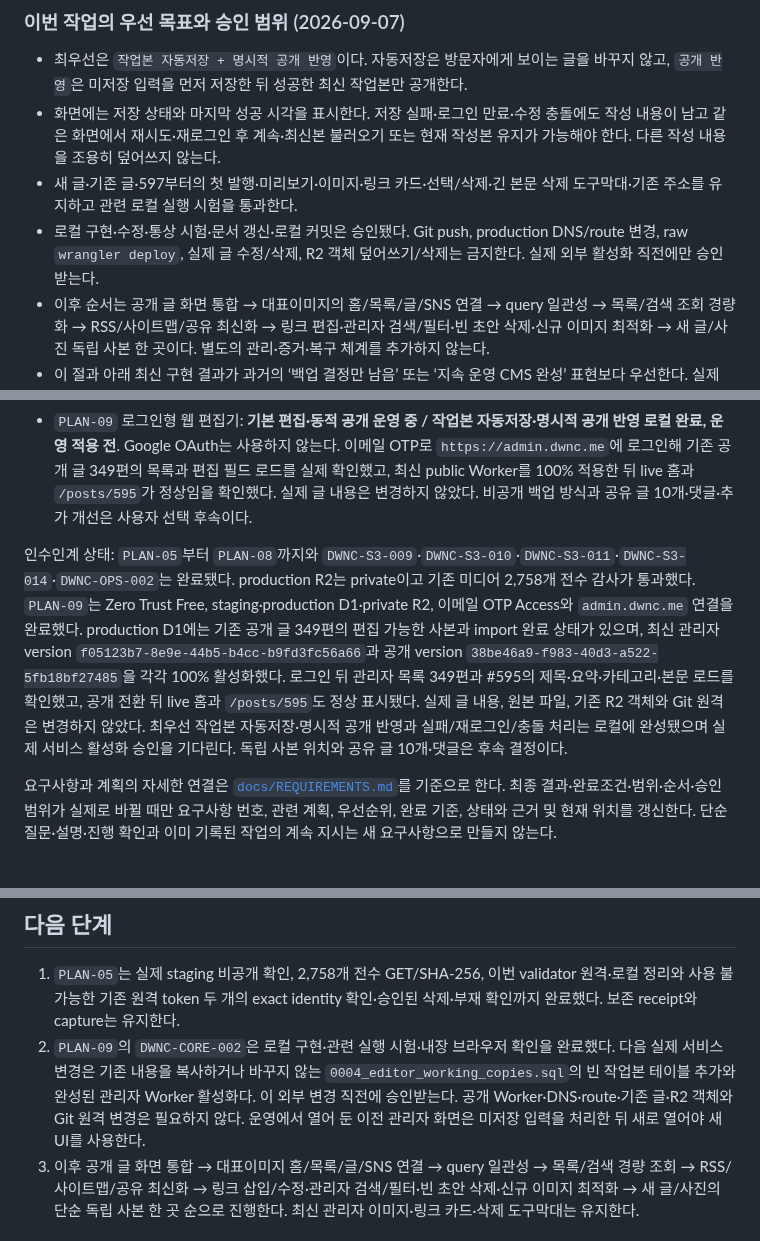
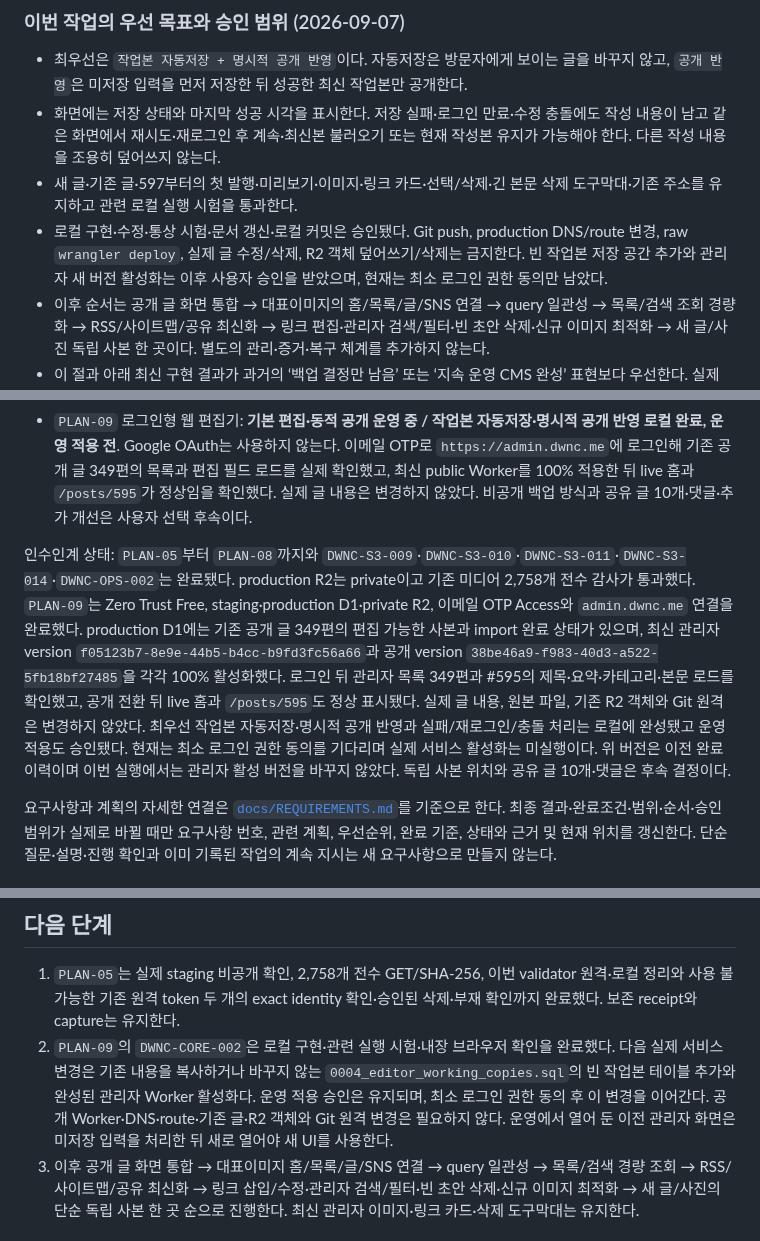
Before and after one commit to tsusaikang/dwnc.me, a Markdown page: PROJECT_STATE.md, 3 parts joined by grey strips. GitHub-like rendering.

```diff
--- a/PROJECT_STATE.md
+++ b/PROJECT_STATE.md
@@ -11,7 +11,7 @@
 - 최우선은 `작업본 자동저장 + 명시적 공개 반영`이다. 자동저장은 방문자에게 보이는 글을 바꾸지 않고, `공개 반영`은 미저장 입력을 먼저 저장한 뒤 성공한 최신 작업본만 공개한다.
 - 화면에는 저장 상태와 마지막 성공 시각을 표시한다. 저장 실패·로그인 만료·수정 충돌에도 작성 내용이 남고 같은 화면에서 재시도·재로그인 후 계속·최신본 불러오기 또는 현재 작성본 유지가 가능해야 한다. 다른 작성 내용을 조용히 덮어쓰지 않는다.
 - 새 글·기존 글·597부터의 첫 발행·미리보기·이미지·링크 카드·선택/삭제·긴 본문 삭제 도구막대·기존 주소를 유지하고 관련 로컬 실행 시험을 통과한다.
-- 로컬 구현·수정·통상 시험·문서 갱신·로컬 커밋은 승인됐다. Git push, production DNS/route 변경, raw `wrangler deploy`, 실제 글 수정/삭제, R2 객체 덮어쓰기/삭제는 금지한다. 실제 외부 활성화 직전에만 승인받는다.
+- 로컬 구현·수정·통상 시험·문서 갱신·로컬 커밋은 승인됐다. Git push, production DNS/route 변경, raw `wrangler deploy`, 실제 글 수정/삭제, R2 객체 덮어쓰기/삭제는 금지한다. 빈 작업본 저장 공간 추가와 관리자 새 버전 활성화는 이후 사용자 승인을 받았으며, 현재는 최소 로그인 권한 동의만 남았다.
 - 이후 순서는 공개 글 화면 통합 → 대표이미지의 홈/목록/글/SNS 연결 → query 일관성 → 목록/검색 조회 경량화 → RSS/사이트맵/공유 최신화 → 링크 편집·관리자 검색/필터·빈 초안 삭제·신규 이미지 최적화 → 새 글/사진 독립 사본 한 곳이다. 별도의 관리·증거·복구 체계를 추가하지 않는다.
 - 이 절과 아래 최신 구현 결과가 과거의 ‘백업 결정만 남음’ 또는 ‘지속 운영 CMS 완성’ 표현보다 우선한다. 실제 코드를 기준으로 `docs/REQUIREMENTS.md`도 함께 갱신한다.
 
@@ -80,7 +80,7 @@
 - `PLAN-08` 실제 도메인 연결과 운영 전환 검증: **완료**. production version을 100% 활성화하고 기존 DNS를 보존한 Worker route 방식으로 연결한 뒤 실제 주소의 대표 글·예전 주소·미디어·모바일·데스크톱 화면을 확인했다.
 - `PLAN-09` 로그인형 웹 편집기: **기본 편집·동적 공개 운영 중 / 작업본 자동저장·명시적 공개 반영 로컬 완료, 운영 적용 전**. Google OAuth는 사용하지 않는다. 이메일 OTP로 `https://admin.dwnc.me`에 로그인해 기존 공개 글 349편의 목록과 편집 필드 로드를 실제 확인했고, 최신 public Worker를 100% 적용한 뒤 live 홈과 `/posts/595`가 정상임을 확인했다. 실제 글 내용은 변경하지 않았다. 비공개 백업 방식과 공유 글 10개·댓글·추가 개선은 사용자 선택 후속이다.
 
-인수인계 상태: `PLAN-05`부터 `PLAN-08`까지와 `DWNC-S3-009`·`DWNC-S3-010`·`DWNC-S3-011`·`DWNC-S3-014`·`DWNC-OPS-002`는 완료됐다. production R2는 private이고 기존 미디어 2,758개 전수 감사가 통과했다. `PLAN-09`는 Zero Trust Free, staging·production D1·private R2, 이메일 OTP Access와 `admin.dwnc.me` 연결을 완료했다. production D1에는 기존 공개 글 349편의 편집 가능한 사본과 import 완료 상태가 있으며, 최신 관리자 version `f05123b7-8e9e-44b5-b4cc-b9fd3fc56a66`과 공개 version `38be46a9-f983-40d3-a522-5fb18bf27485`을 각각 100% 활성화했다. 로그인 뒤 관리자 목록 349편과 #595의 제목·요약·카테고리·본문 로드를 확인했고, 공개 전환 뒤 live 홈과 `/posts/595`도 정상 표시됐다. 실제 글 내용, 원본 파일, 기존 R2 객체와 Git 원격은 변경하지 않았다. 최우선 작업본 자동저장·명시적 공개 반영과 실패/재로그인/충돌 처리는 로컬에 완성됐으며 실제 서비스 활성화 승인을 기다린다. 독립 사본 위치와 공유 글 10개·댓글은 후속 결정이다.
+인수인계 상태: `PLAN-05`부터 `PLAN-08`까지와 `DWNC-S3-009`·`DWNC-S3-010`·`DWNC-S3-011`·`DWNC-S3-014`·`DWNC-OPS-002`는 완료됐다. production R2는 private이고 기존 미디어 2,758개 전수 감사가 통과했다. `PLAN-09`는 Zero Trust Free, staging·production D1·private R2, 이메일 OTP Access와 `admin.dwnc.me` 연결을 완료했다. production D1에는 기존 공개 글 349편의 편집 가능한 사본과 import 완료 상태가 있으며, 최신 관리자 version `f05123b7-8e9e-44b5-b4cc-b9fd3fc56a66`과 공개 version `38be46a9-f983-40d3-a522-5fb18bf27485`을 각각 100% 활성화했다. 로그인 뒤 관리자 목록 349편과 #595의 제목·요약·카테고리·본문 로드를 확인했고, 공개 전환 뒤 live 홈과 `/posts/595`도 정상 표시됐다. 실제 글 내용, 원본 파일, 기존 R2 객체와 Git 원격은 변경하지 않았다. 최우선 작업본 자동저장·명시적 공개 반영과 실패/재로그인/충돌 처리는 로컬에 완성됐고 운영 적용도 승인됐다. 현재는 최소 로그인 권한 동의를 기다리며 실제 서비스 활성화는 미실행이다. 위 버전은 이전 완료 이력이며 이번 실행에서는 관리자 활성 버전을 바꾸지 않았다. 독립 사본 위치와 공유 글 10개·댓글은 후속 결정이다.
 
 요구사항과 계획의 자세한 연결은 [`docs/REQUIREMENTS.md`](docs/REQUIREMENTS.md)를 기준으로 한다. 최종 결과·완료조건·범위·순서·승인 범위가 실제로 바뀔 때만 요구사항 번호, 관련 계획, 우선순위, 완료 기준, 상태와 근거 및 현재 위치를 갱신한다. 단순 질문·설명·진행 확인과 이미 기록된 작업의 계속 지시는 새 요구사항으로 만들지 않는다.
 
@@ -620,7 +631,7 @@
 ## 다음 단계
 
 1. `PLAN-05`는 실제 staging 비공개 확인, 2,758개 전수 GET/SHA-256, 이번 validator 원격·로컬 정리와 사용 불가능한 기존 원격 token 두 개의 exact identity 확인·승인된 삭제·부재 확인까지 완료했다. 보존 receipt와 capture는 유지한다.
-2. `PLAN-09`의 `DWNC-CORE-002`은 로컬 구현·관련 실행 시험·내장 브라우저 확인을 완료했다. 다음 실제 서비스 변경은 기존 내용을 복사하거나 바꾸지 않는 `0004_editor_working_copies.sql`의 빈 작업본 테이블 추가와 완성된 관리자 Worker 활성화다. 이 외부 변경 직전에 승인받는다. 공개 Worker·DNS·route·기존 글·R2 객체와 Git 원격 변경은 필요하지 않다. 운영에서 열어 둔 이전 관리자 화면은 미저장 입력을 처리한 뒤 새로 열어야 새 UI를 사용한다.
+2. `PLAN-09`의 `DWNC-CORE-002`은 로컬 구현·관련 실행 시험·내장 브라우저 확인을 완료했다. 다음 실제 서비스 변경은 기존 내용을 복사하거나 바꾸지 않는 `0004_editor_working_copies.sql`의 빈 작업본 테이블 추가와 완성된 관리자 Worker 활성화다. 운영 적용 승인은 유지되며, 최소 로그인 권한 동의 후 이 변경을 이어간다. 공개 Worker·DNS·route·기존 글·R2 객체와 Git 원격 변경은 필요하지 않다. 운영에서 열어 둔 이전 관리자 화면은 미저장 입력을 처리한 뒤 새로 열어야 새 UI를 사용한다.
 3. 이후 공개 글 화면 통합 → 대표이미지 홈/목록/글/SNS 연결 → query 일관성 → 목록/검색 경량 조회 → RSS/사이트맵/공유 최신화 → 링크 삽입/수정·관리자 검색/필터·빈 초안 삭제·신규 이미지 최적화 → 새 글/사진의 단순 독립 사본 한 곳 순으로 진행한다. 최신 관리자 이미지·링크 카드·삭제 도구막대는 유지한다.
 
 ## 중요한 제약과 주의사항
```
Also changed, not shown: other parts of PROJECT_STATE.md (+13 -2 lines), docs/REQUIREMENTS.md (+3 -3 lines).
